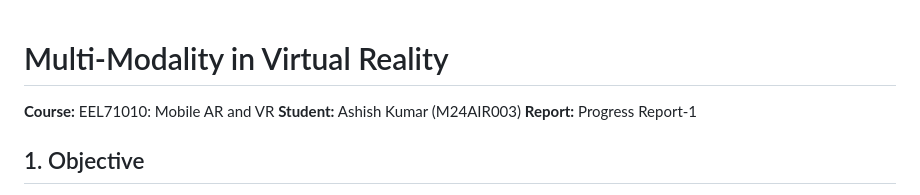
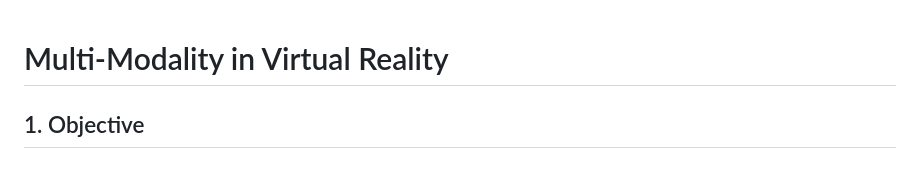
Before and after one commit to ashish620-boogle/Multimodality-in-VR, a Markdown page: concept.md, the part around the change. Rendered like a GitHub page.

Commit message:
Revise concept.md by removing personal details
Removed course and student details from the report.

```diff
--- a/concept.md
+++ b/concept.md
@@ -1,8 +1,4 @@
 # Multi-Modality in Virtual Reality
-
-**Course:** EEL71010: Mobile AR and VR
-**Student:** Ashish Kumar (M24AIR003)
-**Report:** Progress Report-1
 
 ## 1. Objective
 
```
